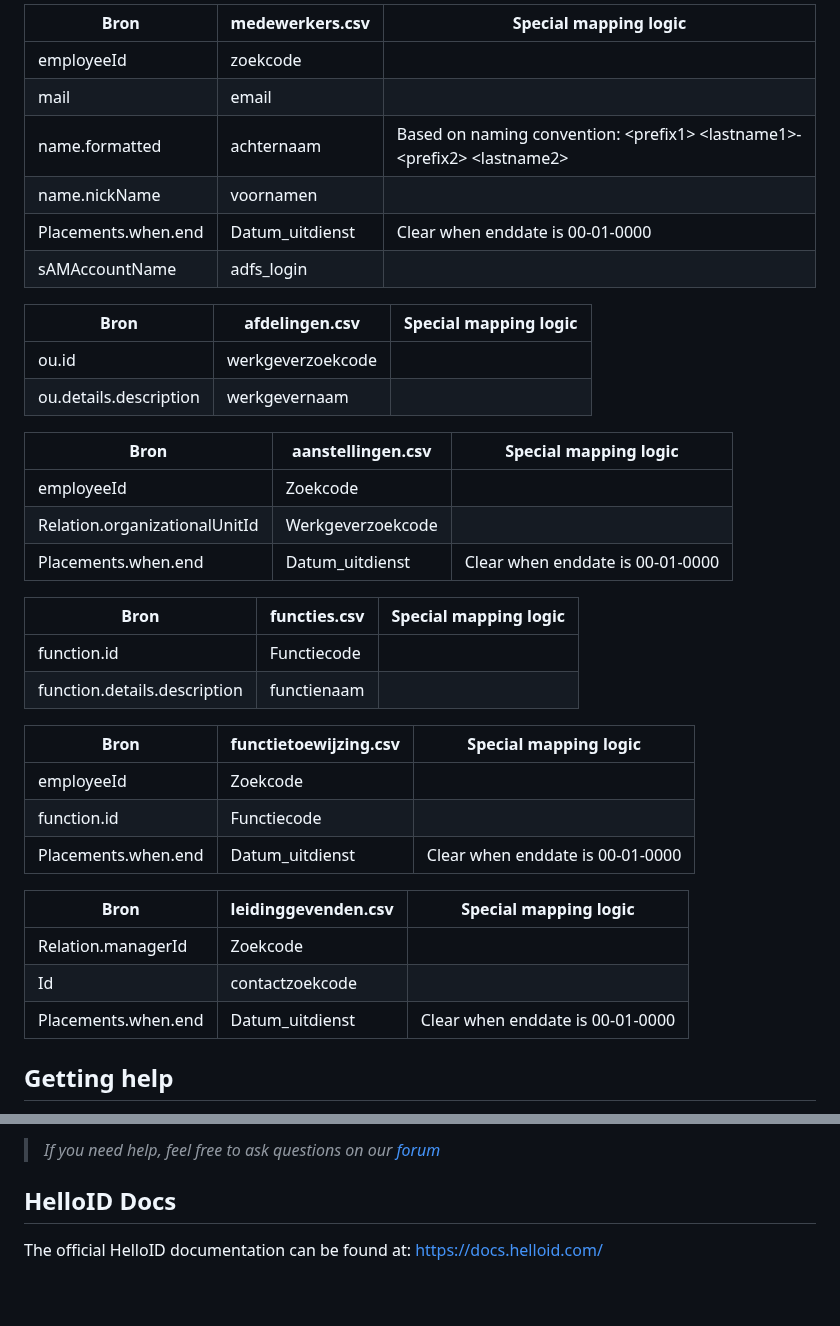
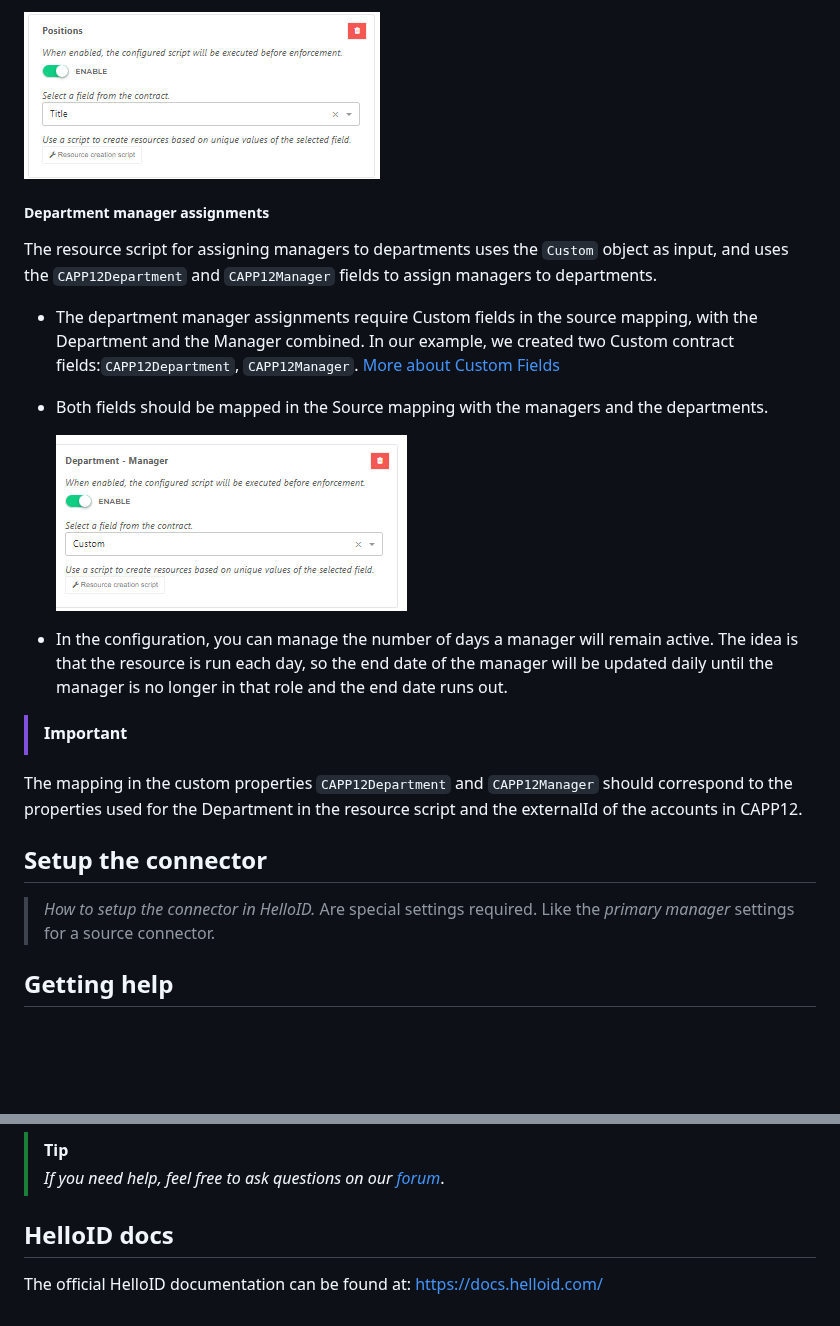
Before and after one commit to Tools4everBV/HelloID-Conn-Prov-Target-CAPP12, a Markdown page: README.md, 2 parts joined by grey strips. Rendered like a GitHub page; pictures changed too: assets/position.png (added), assets/resouceConfiguration.png (added); blank space fills up the shorter version.

```diff
--- a/README.md
+++ b/README.md
@@ -79,40 +153,25 @@ The connector is created for Windows PowerShell 5.1. This means that the connect
 
-| **Bron** | **medewerkers.csv** | **Special mapping logic** |
-| --- | --- | --- |
-| employeeId | zoekcode | |
-| mail | email |   |
-| name.formatted | achternaam | Based on naming convention: \<prefix1\> \<lastname1\>-\<prefix2\> \<lastname2\> |
-| name.nickName | voornamen |   |
-| Placements.when.end | Datum\_uitdienst | Clear when enddate is 00-01-0000 |
-| sAMAccountName | adfs\_login |   |
+![alt text](assets/position.png)
 
-| **Bron** | **afdelingen.csv** | **Special mapping logic** |
-| --- | --- | --- |
-| ou.id | werkgeverzoekcode | |
-| ou.details.description | werkgevernaam |   |
 
-| **Bron** | **aanstellingen.csv** | **Special mapping logic** |
-| --- | --- | --- |
-| employeeId | Zoekcode | |
-| Relation.organizationalUnitId | Werkgeverzoekcode |   |
-| Placements.when.end | Datum\_uitdienst | Clear when enddate is 00-01-0000 |
+##### Department manager assignments
+The resource script for assigning managers to departments uses the `Custom` object as input, and uses the `CAPP12Department` and `CAPP12Manager` fields to assign managers to departments.
+- The department manager assignments require Custom fields in the source mapping, with the Department and the Manager combined. In our example, we created two Custom contract fields:`CAPP12Department`, `CAPP12Manager`.
+  [More about Custom Fields](https://docs.helloid.com/en/provisioning/persons/person-schema/add-a-custom-person-or-contract-field.html)
+- Both fields should be mapped in the Source mapping with the managers and the departments.
 
-| **Bron** | **functies.csv** | **Special mapping logic** |
-| --- | --- | --- |
-| function.id | Functiecode | |
-| function.details.description | functienaam |   |
+  ![alt text](assets/resouceConfiguration.png)
 
-| **Bron** | **functietoewijzing.csv** | **Special mapping logic** |
-| --- | --- | --- |
-| employeeId | Zoekcode | |
-| function.id | Functiecode |   |
-| Placements.when.end | Datum\_uitdienst | Clear when enddate is 00-01-0000 |
+- In the configuration, you can manage the number of days a manager will remain active. The idea is that the resource is run each day, so the end date of the manager will be updated daily until the manager is no longer in that role and the end date runs out.
 
-| **Bron** | **leidinggevenden.csv** | **Special mapping logic** |
-| --- | --- | --- |
-| Relation.managerId | Zoekcode | |
-| Id | contactzoekcode |   |
-| Placements.when.end | Datum\_uitdienst | Clear when enddate is 00-01-0000 |
+
+> [!IMPORTANT]
+The mapping in the custom properties `CAPP12Department` and `CAPP12Manager` should correspond to the properties used for the Department in the resource script and the externalId of the accounts in CAPP12.
+
+
+## Setup the connector
+
+> _How to setup the connector in HelloID._ Are special settings required. Like the _primary manager_ settings for a source connector.
 
 ## Getting help
 
@@ -120,6 +180,7 @@ The connector is created for Windows PowerShell 5.1. This means that the connect
 
-> _If you need help, feel free to ask questions on our [forum](https://forum.helloid.com)_
+> [!TIP]
+>  _If you need help, feel free to ask questions on our [forum](https://forum.helloid.com)_.
 
-## HelloID Docs
+## HelloID docs
 
 The official HelloID documentation can be found at: https://docs.helloid.com/
```
Also changed, not shown: other parts of README.md (+125 -50 lines), CHANGELOG.md (added, +18 -0 lines), assets/departments.png (added), 10 other files.
